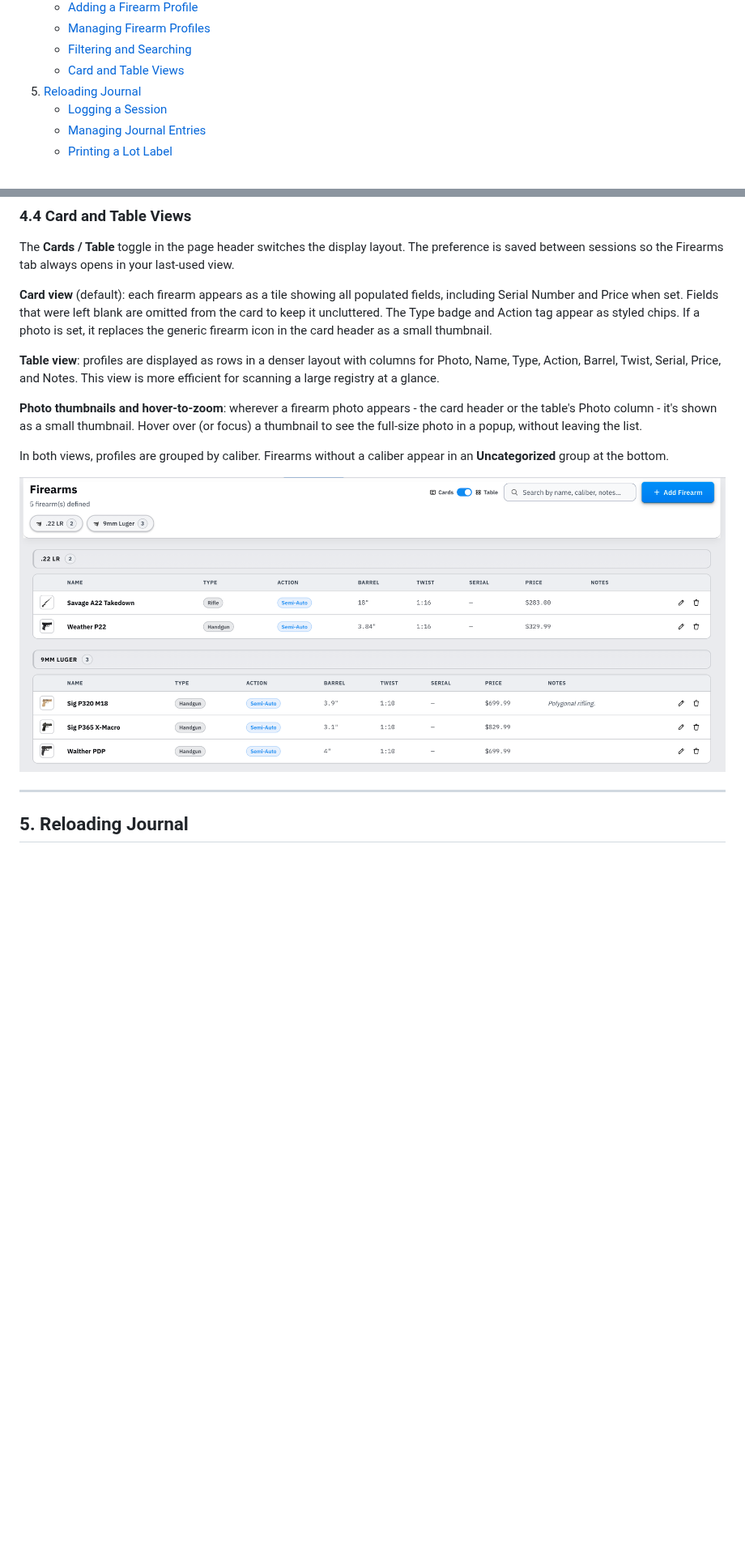
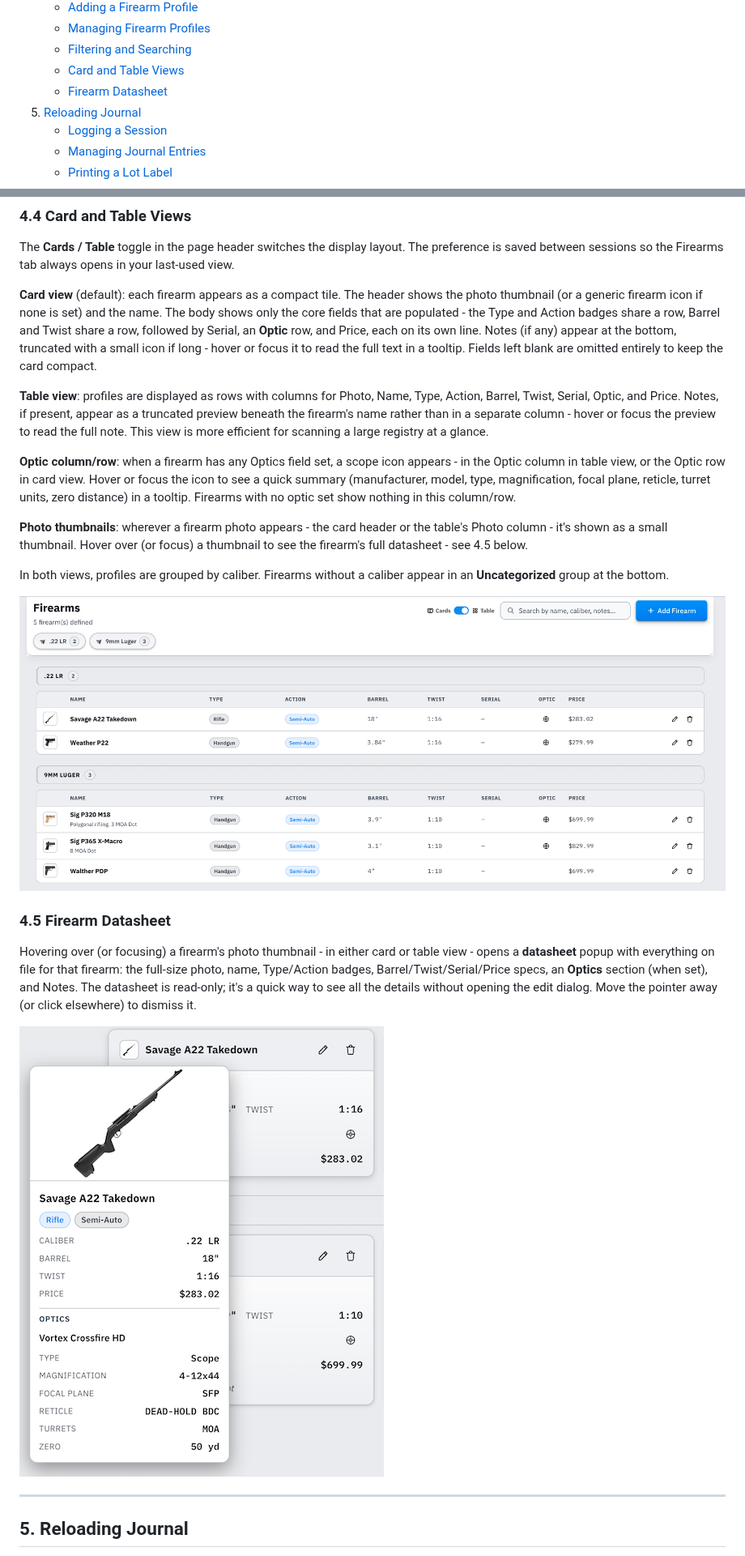
Before and after one commit to fmalpartida/reloading-cost-calculator, a Markdown page: README.md, 2 parts joined by grey strips. Shown at 81% size. Rendered like a GitHub page; pictures changed too: images/firearm-datasheet.png (added), images/firearms-table-view.png; blank space fills up the shorter version.

Commit message:
Updated documentation for scope information.

```diff
--- a/README.md
+++ b/README.md
@@ -45,6 +45,7 @@ Enjoying Reloading Tracker? Every cup of coffee you send my way helps keep the p
    - [Managing Firearm Profiles](#42-managing-firearm-profiles)
    - [Filtering and Searching](#43-filtering-and-searching)
    - [Card and Table Views](#44-card-and-table-views)
+   - [Firearm Datasheet](#45-firearm-datasheet)
 5. [Reloading Journal](#5-reloading-journal)
    - [Logging a Session](#51-logging-a-session)
    - [Managing Journal Entries](#52-managing-journal-entries)
@@ -567,15 +591,23 @@ Clearing the search box resets the list to all profiles (subject to any active c
 
 The **Cards / Table** toggle in the page header switches the display layout. The preference is saved between sessions so the Firearms tab always opens in your last-used view.
 
-**Card view** (default): each firearm appears as a tile showing all populated fields, including Serial Number and Price when set. Fields that were left blank are omitted from the card to keep it uncluttered. The Type badge and Action tag appear as styled chips. If a photo is set, it replaces the generic firearm icon in the card header as a small thumbnail.
+**Card view** (default): each firearm appears as a compact tile. The header shows the photo thumbnail (or a generic firearm icon if none is set) and the name. The body shows only the core fields that are populated - the Type and Action badges share a row, Barrel and Twist share a row, followed by Serial, an **Optic** row, and Price, each on its own line. Notes (if any) appear at the bottom, truncated with a small icon if long - hover or focus it to read the full text in a tooltip. Fields left blank are omitted entirely to keep the card compact.
 
-**Table view**: profiles are displayed as rows in a denser layout with columns for Photo, Name, Type, Action, Barrel, Twist, Serial, Price, and Notes. This view is more efficient for scanning a large registry at a glance.
+**Table view**: profiles are displayed as rows with columns for Photo, Name, Type, Action, Barrel, Twist, Serial, Optic, and Price. Notes, if present, appear as a truncated preview beneath the firearm's name rather than in a separate column - hover or focus the preview to read the full note. This view is more efficient for scanning a large registry at a glance.
 
-**Photo thumbnails and hover-to-zoom**: wherever a firearm photo appears - the card header or the table's Photo column - it's shown as a small thumbnail. Hover over (or focus) a thumbnail to see the full-size photo in a popup, without leaving the list.
+**Optic column/row**: when a firearm has any Optics field set, a scope icon appears - in the Optic column in table view, or the Optic row in card view. Hover or focus the icon to see a quick summary (manufacturer, model, type, magnification, focal plane, reticle, turret units, zero distance) in a tooltip. Firearms with no optic set show nothing in this column/row.
+
+**Photo thumbnails**: wherever a firearm photo appears - the card header or the table's Photo column - it's shown as a small thumbnail. Hover over (or focus) a thumbnail to see the firearm's full datasheet - see 4.5 below.
 
 In both views, profiles are grouped by caliber. Firearms without a caliber appear in an **Uncategorized** group at the bottom.
 
-![Screenshot: Firearms tab table view showing rows grouped by caliber with Type and Action tag columns](./images/firearms-table-view.png)
+![Screenshot: Firearms tab table view showing rows grouped by caliber, with Optic column and notes preview under the name](./images/firearms-table-view.png)
+
+### 4.5 Firearm Datasheet
+
+Hovering over (or focusing) a firearm's photo thumbnail - in either card or table view - opens a **datasheet** popup with everything on file for that firearm: the full-size photo, name, Type/Action badges, Barrel/Twist/Serial/Price specs, an **Optics** section (when set), and Notes. The datasheet is read-only; it's a quick way to see all the details without opening the edit dialog. Move the pointer away (or click elsewhere) to dismiss it.
+
+![Screenshot: Firearm datasheet popup showing photo, badges, specs, Optics section, and notes](./images/firearm-datasheet.png)
 
 ---
 
```
Also changed, not shown: other parts of README.md (+30 -7 lines), images/firearm-form-dialog.png, images/firearms-overview.png.
